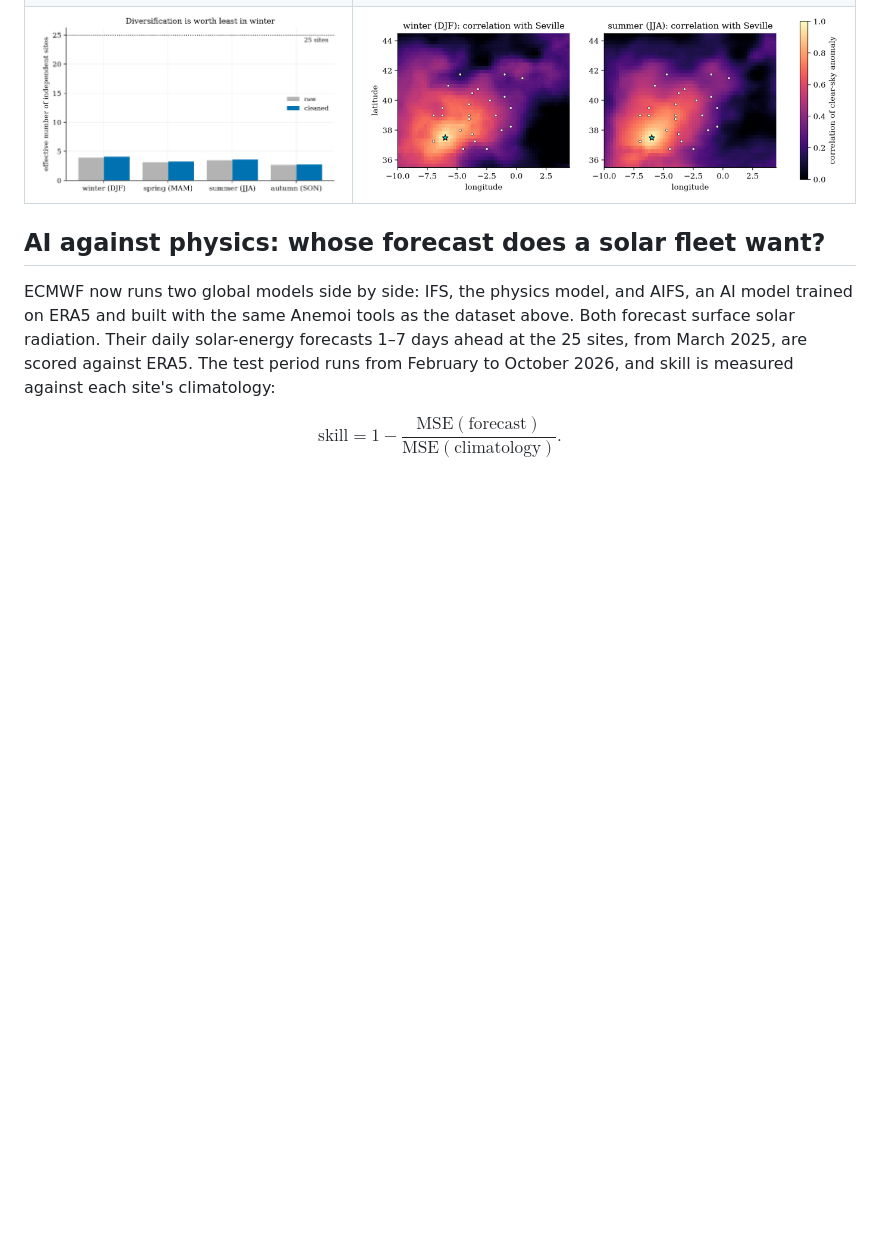
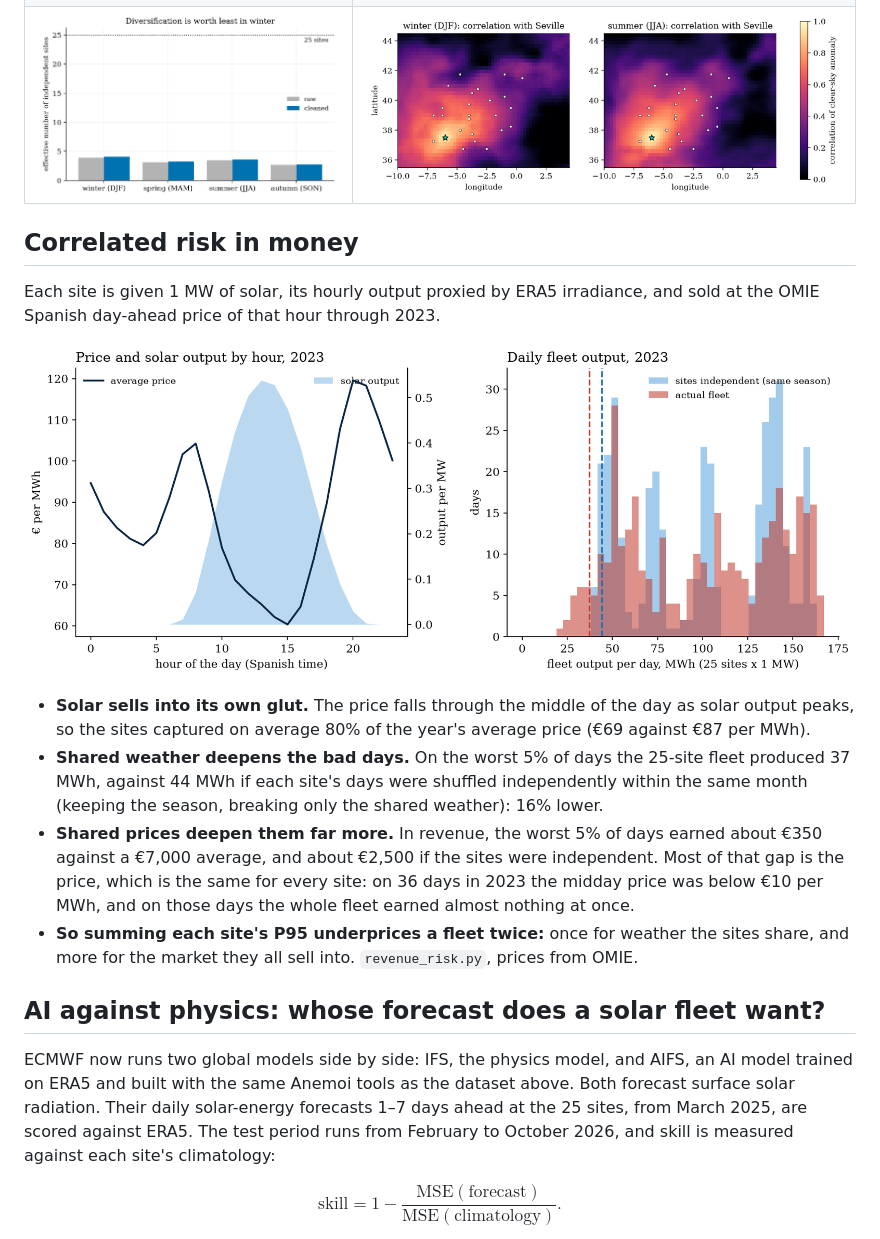
Before and after one commit to kevingrainger/Portfolio, a Markdown page: 008-spanish-solar-portfolio/README.md, the part around the change. GitHub-like rendering; pictures changed too: 008-spanish-solar-portfolio/figures/fig8_revenue_risk.png (added); blank space fills up the shorter version.

Commit message:
008: correlated risk in money with OMIE prices: capture rate, shared weather and shared price

```diff
--- a/008-spanish-solar-portfolio/README.md
+++ b/008-spanish-solar-portfolio/README.md
@@ -15,6 +15,17 @@ A solar fleet spread across a country should smooth itself out: when it is cloud
 | ![Two weeks of data](figures/fig1_two_weeks.png) | ![The shared daily shape](figures/fig0_daily_shape.png) |
 | ![Correlation against distance](figures/fig2_correlation_vs_distance.png) | ![Month by month](figures/fig3_monthly_reach.png) |
 | ![Effective number of sites](figures/fig4_effective_sites.png) | ![Correlation with Seville, winter vs summer](figures/hero.png) |
+
+## Correlated risk in money
+
+Each site is given 1 MW of solar, its hourly output proxied by ERA5 irradiance, and sold at the OMIE Spanish day-ahead price of that hour through 2023.
+
+![Price and solar output by hour, and daily fleet output against the same sites made independent](figures/fig8_revenue_risk.png)
+
+- **Solar sells into its own glut.** The price falls through the middle of the day as solar output peaks, so the sites captured on average 80% of the year's average price (€69 against €87 per MWh).
+- **Shared weather deepens the bad days.** On the worst 5% of days the 25-site fleet produced 37 MWh, against 44 MWh if each site's days were shuffled independently within the same month (keeping the season, breaking only the shared weather): 16% lower.
+- **Shared prices deepen them far more.** In revenue, the worst 5% of days earned about €350 against a €7,000 average, and about €2,500 if the sites were independent. Most of that gap is the price, which is the same for every site: on 36 days in 2023 the midday price was below €10 per MWh, and on those days the whole fleet earned almost nothing at once.
+- **So summing each site's P95 underprices a fleet twice:** once for weather the sites share, and more for the market they all sell into. `revenue_risk.py`, prices from OMIE.
 
 ## AI against physics: whose forecast does a solar fleet want?
 
```
Also changed, not shown: 2 other files.
